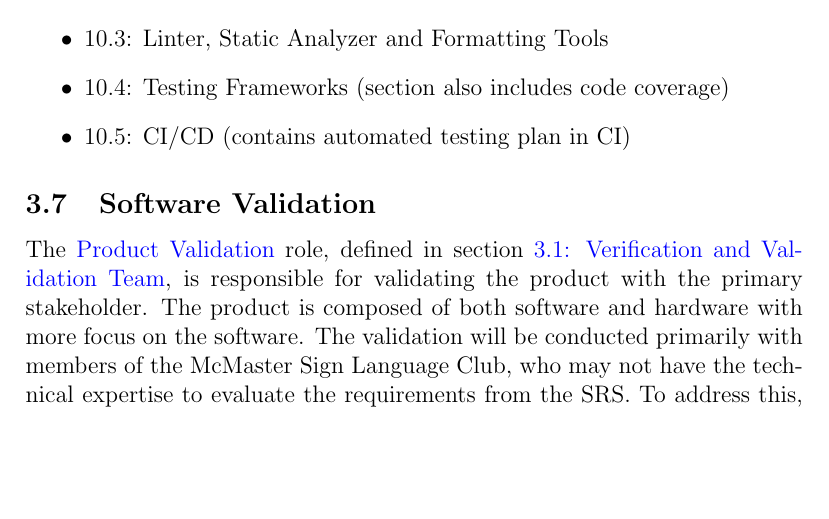
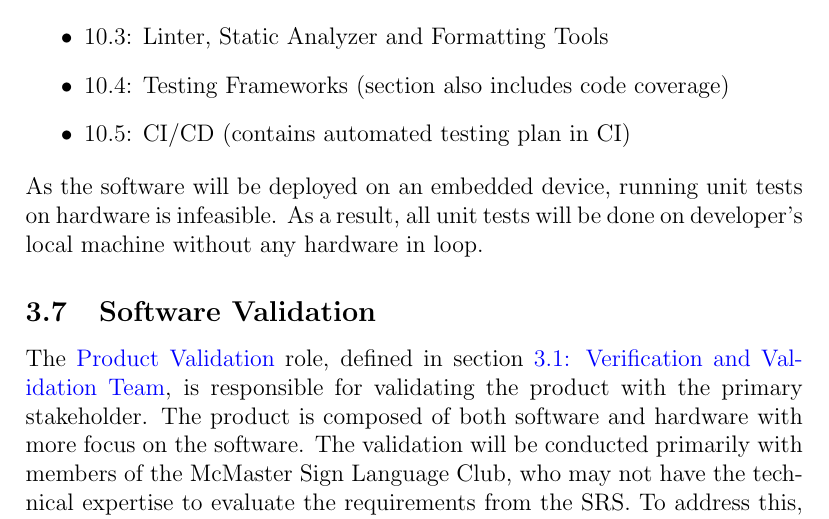
Before and after one commit to Team6-SixSense/audio360, a LaTeX document (docs/VnVPlan/VnVPlan.tex): part of page 12 of 30, cut so that both start at the same text, the shorter picture padded with empty space. Compiled offline with pdfLaTeX.

Commit message:
Adding team's unit test methodolgy to VnV plan

```diff
--- a/docs/VnVPlan/VnVPlan.tex
+++ b/docs/VnVPlan/VnVPlan.tex
@@ -349,6 +349,10 @@ from the Development Plan document.
   \item 10.4: Testing Frameworks (section also includes code coverage)
   \item 10.5: CI/CD (contains automated testing plan in CI)
 \end{itemize}
+
+As the software will be deployed on an embedded device, running unit tests on
+hardware is infeasible. As a result, all unit tests will be done on developer's
+local machine without any hardware in loop.
 
 \subsection{Software Validation}\label{sec:software_validation}
 
```
Also changed, not shown: .github/workflows/pull_request_bot.yml (+0 -3 lines).
